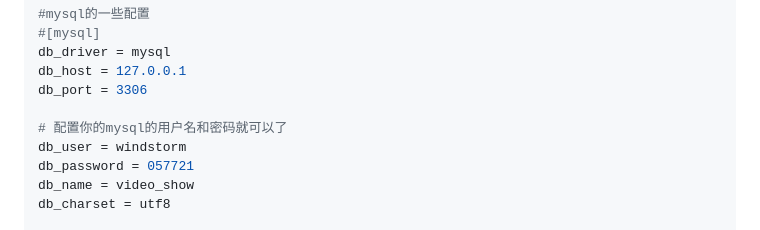
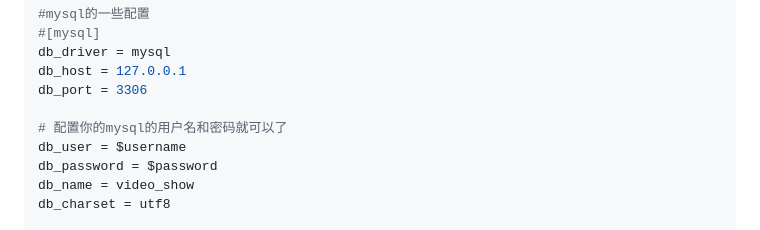
Before and after one commit to VentromLiveLoon/VideoShowServer, a Markdown page: README.md, the part around the change. GitHub-like rendering.

```diff
--- a/README.md
+++ b/README.md
@@ -238,8 +238,8 @@ db_host = 127.0.0.1
 db_port = 3306
 
 # 配置你的mysql的用户名和密码就可以了
-db_user = windstorm
-db_password = 057721
+db_user = $username
+db_password = $password
 db_name = video_show
 db_charset = utf8
 
```
